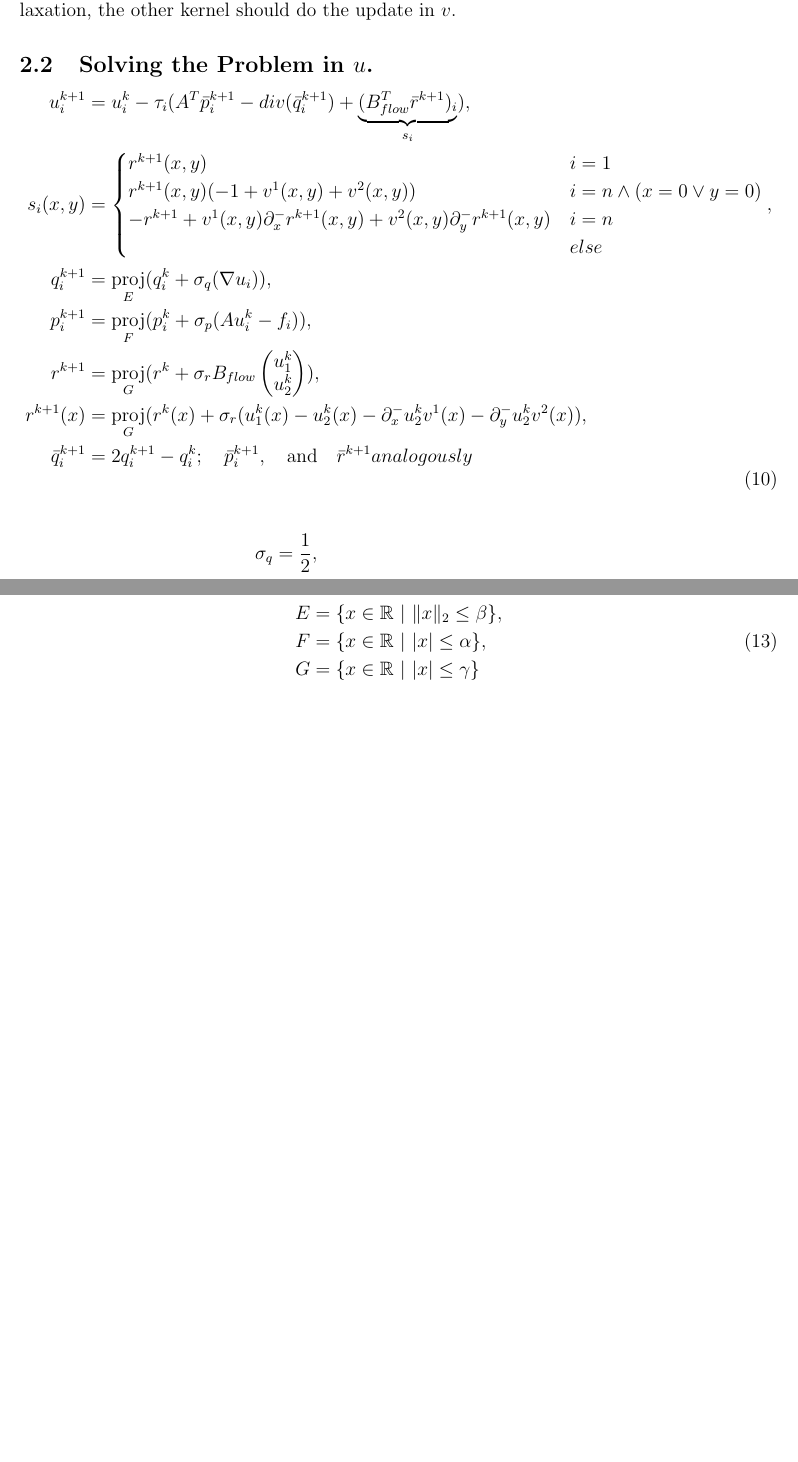
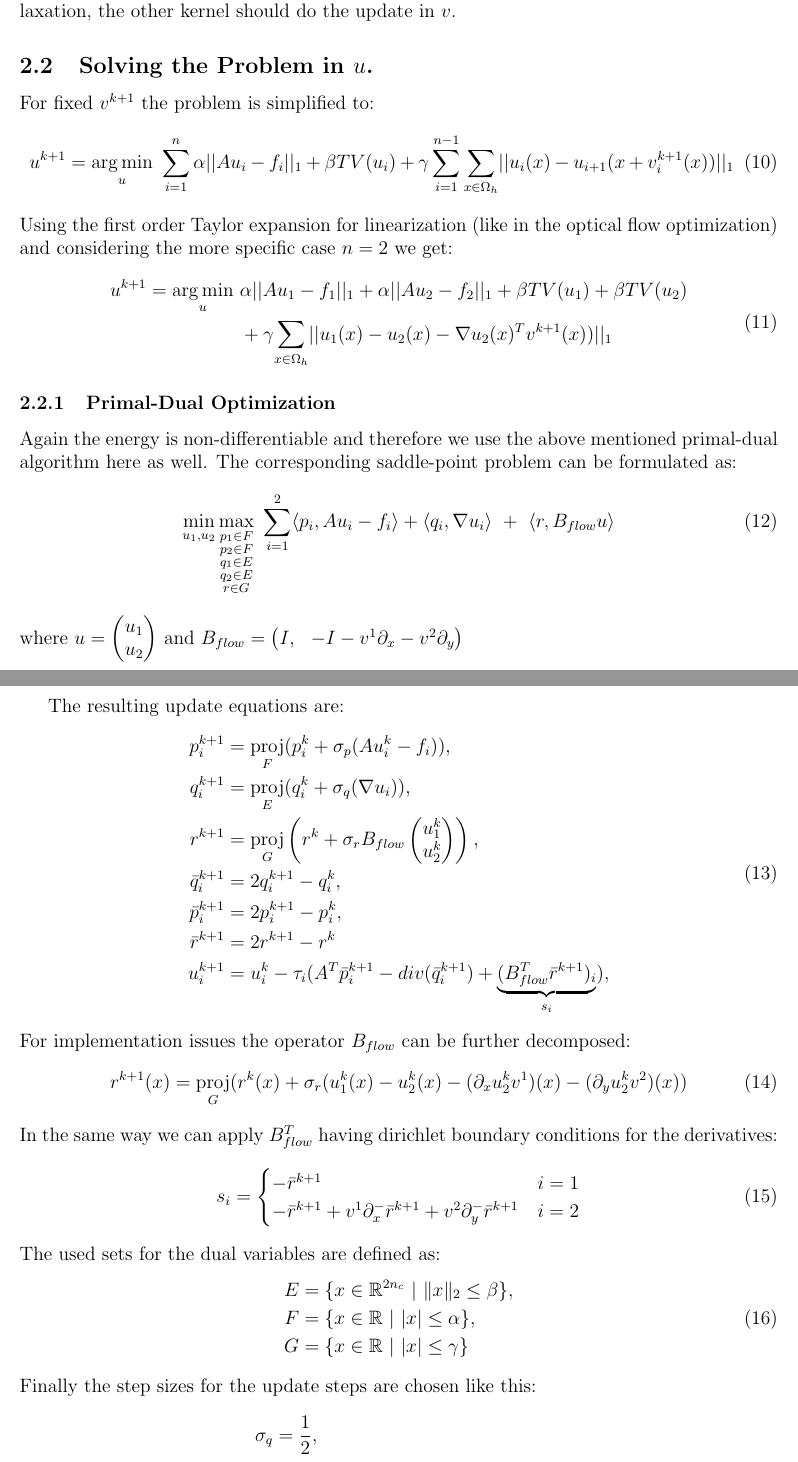
Before and after one commit to sticha/CUDA, a LaTeX document (material/Notes_Latex/notes.tex): two parts of pages 3 and 4 of 4 before the commit and two parts of pages 3 and 4 of 5 after it, joined at a grey line, cut so that both start at the same text, the shorter picture padded with empty space. Compiled offline with pdfLaTeX.

Commit message:
Update notes

```diff
--- a/material/Notes_Latex/notes.tex
+++ b/material/Notes_Latex/notes.tex
@@ -124,22 +132,63 @@ where $A(x,j)$ denotes the element in row $x$ and column $j$.
 
 Allocate memory for the variables $p \in \R^{w*h*n_c},q_1 \in \R^{w*h*2*n_c},q_2 \in \R^{w*h*2*n_c},\bar p, \bar q_1, \bar q_2, v \in \R^{w*h*2*n_c}$ as {\tt float} arrays and implement CUDA kernels for the update equations of the primal-dual algorithm. One kernel should perform the update in $p, q_1, q_2$ and do the overrelaxation, the other kernel should do the update in $v$.
 
+
 \subsection{Solving the Problem in $u$.}
+For fixed $v^{k+1}$ the problem is simplified to:
+\begin{equation}
+u^{k+1} = \underset{u} \argmin ~
+\sum_{i=1}^{n} \alpha || Au_i - f_i ||_1 + \beta TV(u_i) + \gamma \sum_{i=1}^{n-1} \underset{x \in \Omega_h} \sum || u_i(x) - u_{i+1}(x + v_i^{k+1}(x)) ||_1
+\end{equation}
+Using the first order Taylor expansion for linearization (like in the optical flow optimization) and considering the more specific case $n = 2$ we get:
 \begin{equation}
 \begin{aligned}
-u_i^{k+1}&=u_i^k-\tau_i(A^T\bar p_i^{k+1}-div(\bar q_i^{k+1})+\underbrace{(B_{flow}^T\bar r^{k+1})_i}_{s_i}) , \\
-s_i(x,y)&=\begin{cases}r^{k+1}(x,y) & i=1 \\
-r^{k+1}(x,y)(-1+v^1(x,y)+v^2(x,y)) & i = n \wedge (x=0\vee y=0) \\
--r^{k+1}+v^1(x,y)\partial^-_xr^{k+1}(x,y)+v^2(x,y)\partial^-_yr^{k+1}(x,y) & i=n \\
-& else\end{cases}, \\
-q_i^{k+1}&=\proj_E(q_i^k + \sigma_q (\nabla u_i)), \\
-p_i^{k+1}&=\proj_F(p_i^k + \sigma_p (Au_i^k - f_i)), \\
-r^{k+1}&=\proj_G(r^{k} + \sigma_r B_{flow}\begin{pmatrix}u_1^k \\ u_2^k\end{pmatrix}), \\
-r^{k+1}(x)&=\proj_G(r^{k}(x) + \sigma_r(u_1^k(x)-u_2^k(x)-\partial^-_xu_2^kv^1(x)-\partial^-_yu_2^kv^2(x)), \\
-\bar q_i^{k+1}&=2q_i^{k+1}-q_i^k; \quad \bar p_i^{k+1},\quad \textrm{and} \quad \bar r^{k+1} analogously \\
+u^{k+1} = \underset{u} \argmin ~
+&\alpha || Au_1 - f_1 ||_1 + \alpha || Au_2 - f_2 ||_1 + \beta TV(u_1) + \beta TV(u_2)\\
+&+ \gamma \underset{x \in \Omega_h} \sum || u_1(x) - u_2(x) - \nabla u_2(x)^T v^{k+1}(x)) ||_1
 \end{aligned}
 \end{equation}
-\\
+
+\subsubsection{Primal-Dual Optimization}
+Again the energy is non-differentiable and therefore we use the above mentioned primal-dual algorithm here as well. The corresponding saddle-point problem can be formulated as:
+\begin{equation}
+\min_{u_1, u_2} \max_{\substack{p_1 \in F\\ p_2 \in F\\ q_1 \in E\\ q_2 \in E\\ r \in G}} ~
+\sum _{i=1}^2 \iprod{p_i}{Au_i - f_i} + \iprod{q_i}{\nabla u_i} ~ + ~ \iprod{r}{B_{flow}u}
+\end{equation}
+where $u = \begin{pmatrix}u_1\\u_2\end{pmatrix}$ and $B_{flow} = \begin{pmatrix}I, &-I-v^1\partial_x-v^2\partial_y\end{pmatrix}$\\
+
+The resulting update equations are:
+\begin{equation}
+\begin{aligned}
+p_i^{k+1}&=\proj_F(p_i^k + \sigma_p (Au_i^k - f_i)), \\
+q_i^{k+1}&=\proj_E(q_i^k + \sigma_q (\nabla u_i)), \\
+r^{k+1}&=\proj_G\left(r^{k} + \sigma_r B_{flow}\begin{pmatrix}u_1^k \\ u_2^k\end{pmatrix}\right), \\
+\bar q_i^{k+1} &= 2q_i^{k+1} - q_i^k,\\
+\bar p_i^{k+1} &= 2p_i^{k+1} - p_i^k,\\
+\bar r^{k+1} &= 2r^{k+1} - r^k\\
+u_i^{k+1}&=u_i^k-\tau_i(A^T\bar p_i^{k+1}-div(\bar q_i^{k+1})+\underbrace{(B_{flow}^T\bar r^{k+1})_i}_{s_i}), \\
+\end{aligned}
+\end{equation}
+For implementation issues the operator $B_{flow}$ can be further decomposed:
+\begin{equation}
+r^{k+1}(x) = \proj_G(r^{k}(x) + \sigma_r(u_1^k(x)-u_2^k(x)-(\partial_xu_2^kv^1)(x)-(\partial_yu_2^kv^2)(x))
+\end{equation}
+In the same way we can apply $B_{flow}^T$ having dirichlet boundary conditions for the derivatives:
+\begin{equation}
+s_i =
+\begin{cases}
+-\bar r^{k+1} & i=1 \\
+-\bar r^{k+1} + v^1\partial^-_x\bar r^{k+1} + v^2\partial^-_y \bar r^{k+1} & i=2
+\end{cases}
+\end{equation}
+The used sets for the dual variables are defined as:
+\begin{equation}
+\begin{aligned}
+E &= \{x \in \R^{2n_c} ~|~ \norm{x}_2 \leq \beta \}, \\
+F &= \{x \in \R ~|~ |x| \leq \alpha \}, \\
+G &= \{x \in \R ~|~ |x| \leq \gamma \} \\
+\end{aligned}
+\end{equation}
+Finally the step sizes for the update steps are chosen like this:
 \begin{equation}
 \begin{aligned}
 \sigma_q &= \frac{1}{2}, \\
@@ -162,9 +207,0 @@ A^T&=B_lD^T \\
-\begin{equation}
-\begin{aligned}
-E &= \{x \in \R ~|~ \norm{x}_2 \leq \beta \}, \\
-F &= \{x \in \R ~|~ |x| \leq \alpha \}, \\
-G &= \{x \in \R ~|~ |x| \leq \gamma \} \\
-\end{aligned}
-\end{equation}
-\\
-\begin{equation}
```
Also changed, not shown: material/notes.pdf, material/Notes_Latex/notes.tex (54 more changed lines).
